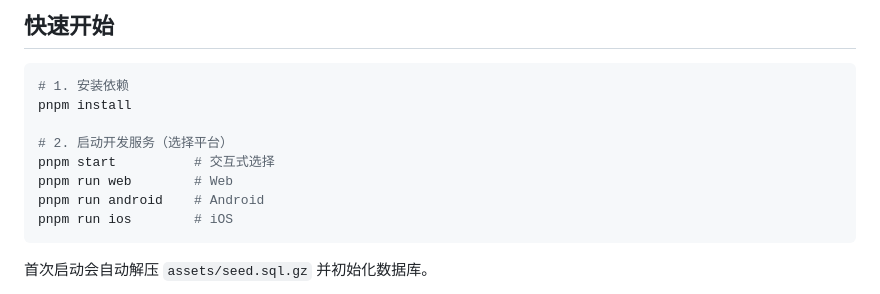
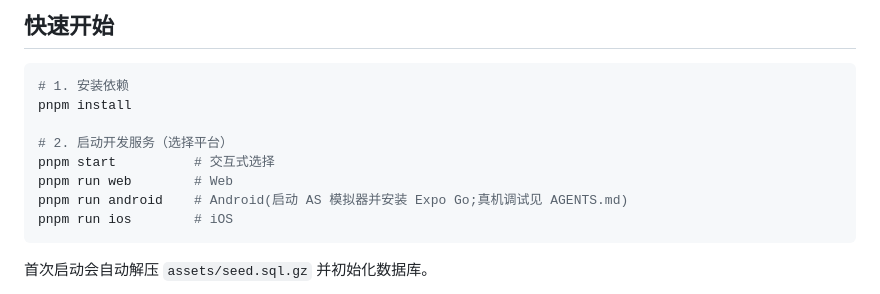
Before and after one commit to light-nook-labs/novly, a Markdown page: README.md, the part around the change. GitHub-like rendering.

````diff
--- a/README.md
+++ b/README.md
@@ -84,7 +84,7 @@ pnpm install
 # 2. 启动开发服务（选择平台）
 pnpm start          # 交互式选择
 pnpm run web        # Web
-pnpm run android    # Android
+pnpm run android    # Android(启动 AS 模拟器并安装 Expo Go;真机调试见 AGENTS.md)
 pnpm run ios        # iOS
 ```
 
````
Also changed, not shown: AGENTS.md (+6 -3 lines), README_EN.md (+1 -1 lines).
